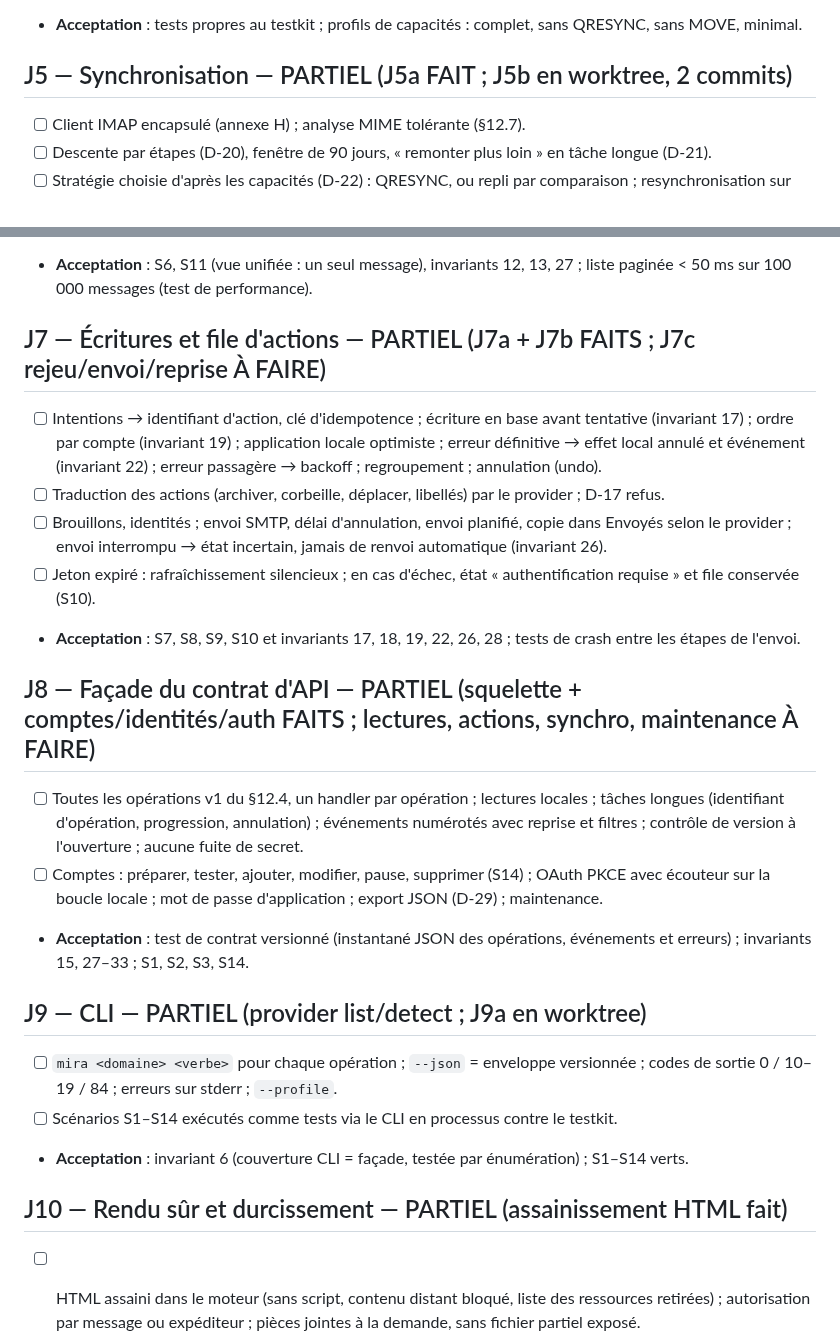
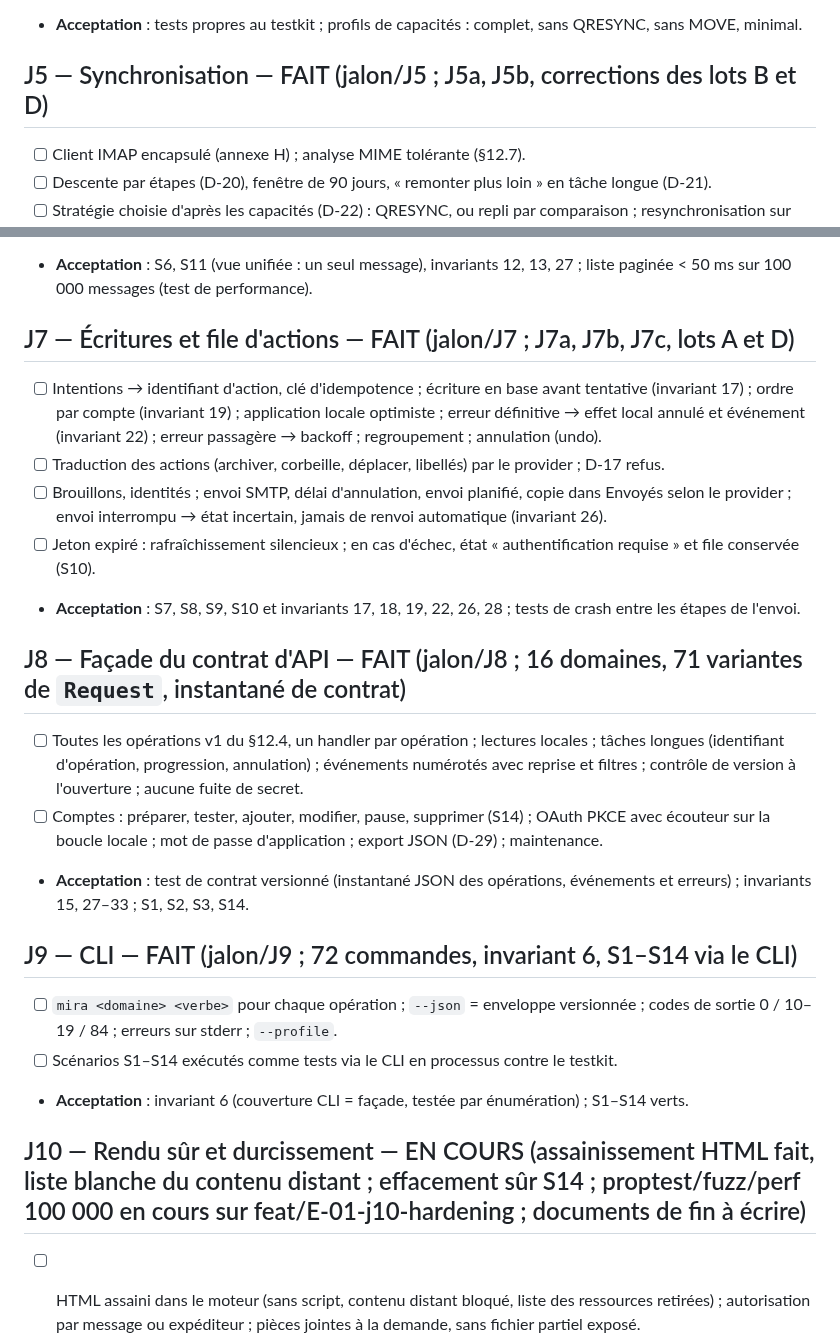
Before and after one commit to nnoah29/MIRA, a Markdown page: docs/ETAT/PLAN.md, 2 parts joined by grey strips. GitHub-like rendering.

```diff
--- a/docs/ETAT/PLAN.md
+++ b/docs/ETAT/PLAN.md
@@ -57,7 +57,7 @@ Les jalons suivent le §5 du brief et le chapitre 17 de la référence (phases 1
 - [x] Faux serveur SMTP (EHLO, AUTH, MAIL, RCPT, DATA, refus injectables) et faux serveur d'autorisation OAuth (code + PKCE, rafraîchissement, révocation).
 - **Acceptation** : tests propres au testkit ; profils de capacités : complet, sans QRESYNC, sans MOVE, minimal.
 
-## J5 — Synchronisation — PARTIEL (J5a FAIT ; J5b en worktree, 2 commits)
+## J5 — Synchronisation — FAIT (jalon/J5 ; J5a, J5b, corrections des lots B et D)
 
 - [ ] Client IMAP encapsulé (annexe H) ; analyse MIME tolérante (§12.7).
 - [ ] Descente par étapes (D-20), fenêtre de 90 jours, « remonter plus loin » en tâche longue (D-21).
@@ -73,7 +73,7 @@ Les jalons suivent le §5 du brief et le chapitre 17 de la référence (phases 1
 - [ ] Fils calculés par MIRA (en-têtes de réponse, repli sur l'objet normalisé, indice serveur), recalculables (D-15, invariant 13).
 - **Acceptation** : S6, S11 (vue unifiée : un seul message), invariants 12, 13, 27 ; liste paginée < 50 ms sur 100 000 messages (test de performance).
 
-## J7 — Écritures et file d'actions — PARTIEL (J7a + J7b FAITS ; J7c rejeu/envoi/reprise À FAIRE)
+## J7 — Écritures et file d'actions — FAIT (jalon/J7 ; J7a, J7b, J7c, lots A et D)
 
 - [ ] Intentions → identifiant d'action, clé d'idempotence ; écriture en base avant tentative (invariant 17) ; ordre par compte (invariant 19) ; application locale optimiste ; erreur définitive → effet local annulé et événement (invariant 22) ; erreur passagère → backoff ; regroupement ; annulation (undo).
 - [ ] Traduction des actions (archiver, corbeille, déplacer, libellés) par le provider ; D-17 refus.
@@ -81,19 +81,19 @@ Les jalons suivent le §5 du brief et le chapitre 17 de la référence (phases 1
 - [ ] Jeton expiré : rafraîchissement silencieux ; en cas d'échec, état « authentification requise » et file conservée (S10).
 - **Acceptation** : S7, S8, S9, S10 et invariants 17, 18, 19, 22, 26, 28 ; tests de crash entre les étapes de l'envoi.
 
-## J8 — Façade du contrat d'API — PARTIEL (squelette + comptes/identités/auth FAITS ; lectures, actions, synchro, maintenance À FAIRE)
+## J8 — Façade du contrat d'API — FAIT (jalon/J8 ; 16 domaines, 71 variantes de `Request`, instantané de contrat)
 
 - [ ] Toutes les opérations v1 du §12.4, un handler par opération ; lectures locales ; tâches longues (identifiant d'opération, progression, annulation) ; événements numérotés avec reprise et filtres ; contrôle de version à l'ouverture ; aucune fuite de secret.
 - [ ] Comptes : préparer, tester, ajouter, modifier, pause, supprimer (S14) ; OAuth PKCE avec écouteur sur la boucle locale ; mot de passe d'application ; export JSON (D-29) ; maintenance.
 - **Acceptation** : test de contrat versionné (instantané JSON des opérations, événements et erreurs) ; invariants 15, 27–33 ; S1, S2, S3, S14.
 
-## J9 — CLI — PARTIEL (provider list/detect ; J9a en worktree)
+## J9 — CLI — FAIT (jalon/J9 ; 72 commandes, invariant 6, S1–S14 via le CLI)
 
 - [ ] `mira <domaine> <verbe>` pour chaque opération ; `--json` = enveloppe versionnée ; codes de sortie 0 / 10–19 / 84 ; erreurs sur stderr ; `--profile`.
 - [ ] Scénarios S1–S14 exécutés comme tests via le CLI en processus contre le testkit.
 - **Acceptation** : invariant 6 (couverture CLI = façade, testée par énumération) ; S1–S14 verts.
 
-## J10 — Rendu sûr et durcissement — PARTIEL (assainissement HTML fait)
+## J10 — Rendu sûr et durcissement — EN COURS (assainissement HTML fait, liste blanche du contenu distant ; effacement sûr S14 ; proptest/fuzz/perf 100 000 en cours sur feat/E-01-j10-hardening ; documents de fin à écrire)
 
 - [ ] HTML assaini dans le moteur (sans script, contenu distant bloqué, liste des ressources retirées) ; autorisation par message ou expéditeur ; pièces jointes à la demande, sans fichier partiel exposé.
 - [ ] proptest sur les invariants 7–12 ; fuzz léger des parseurs ; revue des invariants 1–33 un par un ; performance sur 100 000 messages ; `README.md`, `ARCHITECTURE-IMPLEMENTEE.md`, `GUIDE-RUST-POUR-CPP.md`.
```
Also changed, not shown: docs/ETAT/JOURNAL.md (+1 -0 lines).
